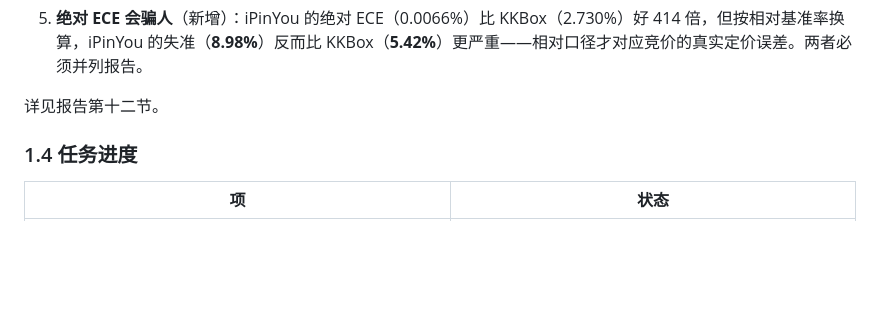
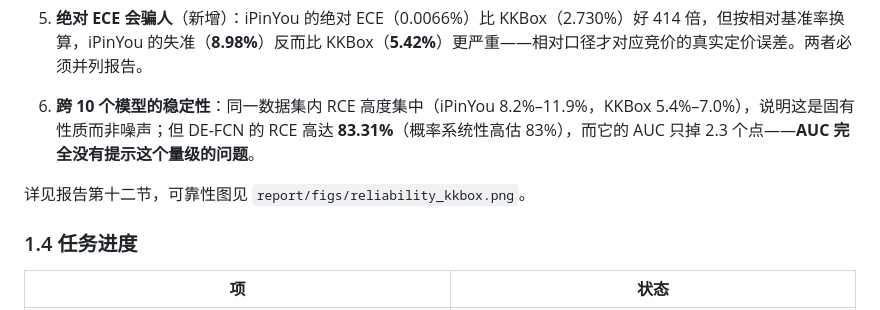
Before and after one commit to chayang0406-lab/FCN-reproduction, a Markdown page: README.md, the part around the change. Rendered like a GitHub page; blank space fills up the shorter version.

```diff
--- a/README.md
+++ b/README.md
@@ -60,7 +60,9 @@ FCN 全文只报 AUC/Logloss，从未评估概率质量。我们用已训模型
 
 4. **绝对 ECE 会骗人**（新增）：iPinYou 的绝对 ECE（0.0066%）比 KKBox（2.730%）好 414 倍，但按相对基准率换算，iPinYou 的失准（**8.98%**）反而比 KKBox（**5.42%**）更严重——相对口径才对应竞价的真实定价误差。两者必须并列报告。
 
-详见报告第十二节。
+5. **跨 10 个模型的稳定性**：同一数据集内 RCE 高度集中（iPinYou 8.2%–11.9%，KKBox 5.4%–7.0%），说明这是固有性质而非噪声；但 DE-FCN 的 RCE 高达 **83.31%**（概率系统性高估 83%），而它的 AUC 只掉 2.3 个点——**AUC 完全没有提示这个量级的问题**。
+
+详见报告第十二节，可靠性图见 `report/figs/reliability_kkbox.png`。
 
 ### 1.4 任务进度
 
```
Also changed, not shown: report/复现报告.md (+47 -2 lines), report/figs/reliability_kkbox.png (added).
